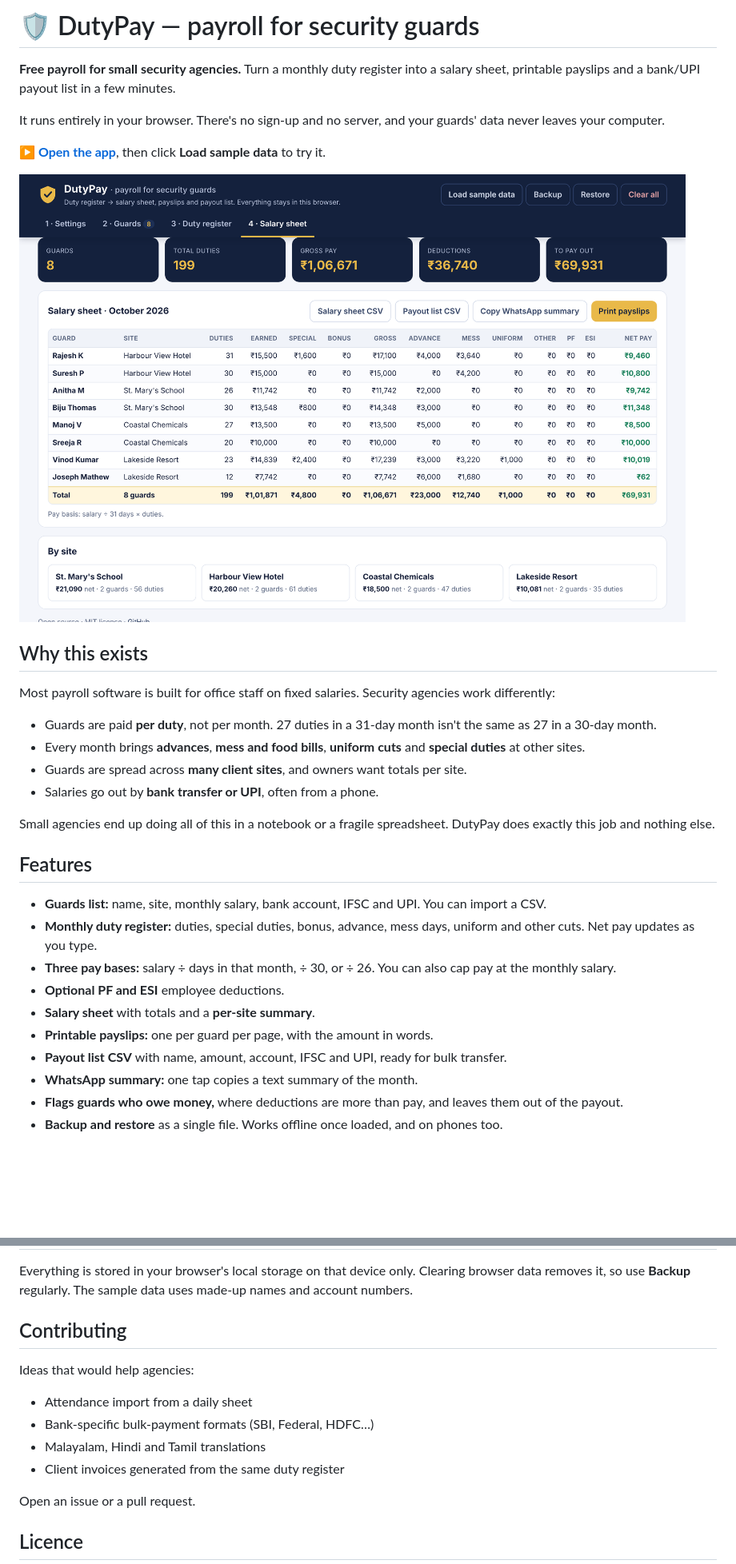
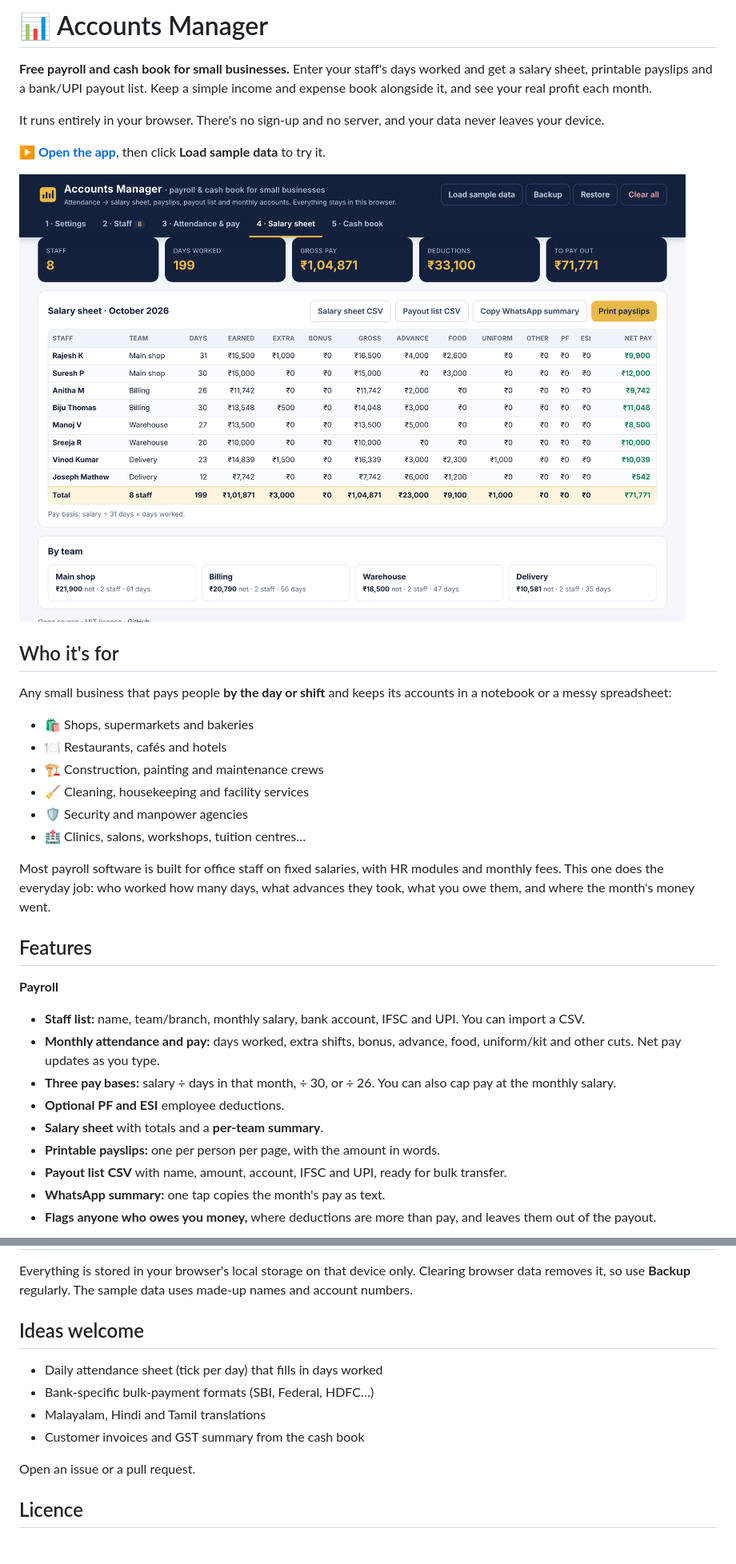
Before and after one commit to Royal-chemistry/Accounts_Manager, a Markdown page: README.md, 2 parts joined by grey strips. Shown at 80% size. Rendered like a GitHub page; pictures changed too: docs/screenshot.png; blank space fills up the shorter version.

```diff
--- a/README.md
+++ b/README.md
@@ -1,6 +1,6 @@
-# 🛡️ DutyPay — payroll for security guards
+# 📊 Accounts Manager
 
-**Free payroll for small security agencies.** Turn a monthly duty register into a salary sheet, printable payslips and a bank/UPI payout list in a few minutes.
+**Free payroll and cash book for small businesses.** Enter your staff's days worked and get a salary sheet, printable payslips and a bank/UPI payout list. Keep a simple income and expense book alongside it, and see your real profit each month.
 
-It runs entirely in your browser. There's no sign-up and no server, and your guards' data never leaves your computer.
+It runs entirely in your browser. There's no sign-up and no server, and your data never leaves your device.
 
@@ -8,27 +8,29 @@ It runs entirely in your browser. There's no sign-up and no server, and your gua
 
 ![Salary sheet](docs/screenshot.png)
 
-## Why this exists
+## Who it's for
 
-Most payroll software is built for office staff on fixed salaries. Security agencies work differently:
+Any small business that pays people **by the day or shift** and keeps its accounts in a notebook or a messy spreadsheet:
 
-- Guards are paid **per duty**, not per month. 27 duties in a 31-day month isn't the same as 27 in a 30-day month.
-- Every month brings **advances**, **mess and food bills**, **uniform cuts** and **special duties** at other sites.
-- Guards are spread across **many client sites**, and owners want totals per site.
-- Salaries go out by **bank transfer or UPI**, often from a phone.
+- 🛍️ Shops, supermarkets and bakeries
+- 🍽️ Restaurants, cafés and hotels
+- 🏗️ Construction, painting and maintenance crews
+- 🧹 Cleaning, housekeeping and facility services
+- 🛡️ Security and manpower agencies
+- 🏥 Clinics, salons, workshops, tuition centres…
 
-Small agencies end up doing all of this in a notebook or a fragile spreadsheet. DutyPay does exactly this job and nothing else.
+Most payroll software is built for office staff on fixed salaries, with HR modules and monthly fees. This one does the everyday job: who worked how many days, what advances they took, what you owe them, and where the month's money went.
 
 ## Features
 
-- **Guards list:** name, site, monthly salary, bank account, IFSC and UPI. You can import a CSV.
-- **Monthly duty register:** duties, special duties, bonus, advance, mess days, uniform and other cuts. Net pay updates as you type.
+**Payroll**
+- **Staff list:** name, team/branch, monthly salary, bank account, IFSC and UPI. You can import a CSV.
+- **Monthly attendance and pay:** days worked, extra shifts, bonus, advance, food, uniform/kit and other cuts. Net pay updates as you type.
 - **Three pay bases:** salary ÷ days in that month, ÷ 30, or ÷ 26. You can also cap pay at the monthly salary.
 - **Optional PF and ESI** employee deductions.
-- **Salary sheet** with totals and a **per-site summary**.
-- **Printable payslips:** one per guard per page, with the amount in words.
+- **Salary sheet** with totals and a **per-team summary**.
+- **Printable payslips:** one per person per page, with the amount in words.
 - **Payout list CSV** with name, amount, account, IFSC and UPI, ready for bulk transfer.
-- **WhatsApp summary:** one tap copies a text summary of the month.
-- **Flags guards who owe money,** where deductions are more than pay, and leaves them out of the payout.
-- **Backup and restore** as a single file. Works offline once loaded, and on phones too.
+- **WhatsApp summary:** one tap copies the month's pay as text.
+- **Flags anyone who owes you money,** where deductions are more than pay, and leaves them out of the payout.
 
@@ -66,14 +77,12 @@ To host your own copy for free, fork the repo and turn on **Settings → Pages
 
 Everything is stored in your browser's local storage on that device only. Clearing browser data removes it, so use **Backup** regularly. The sample data uses made-up names and account numbers.
 
-## Contributing
+## Ideas welcome
 
-Ideas that would help agencies:
-
-- Attendance import from a daily sheet
+- Daily attendance sheet (tick per day) that fills in days worked
 - Bank-specific bulk-payment formats (SBI, Federal, HDFC…)
 - Malayalam, Hindi and Tamil translations
-- Client invoices generated from the same duty register
+- Customer invoices and GST summary from the cash book
 
 Open an issue or a pull request.
 
```
Also changed, not shown: other parts of README.md (+19 -10 lines), docs/cashbook.png (added), docs/register.png, 8 other files.
